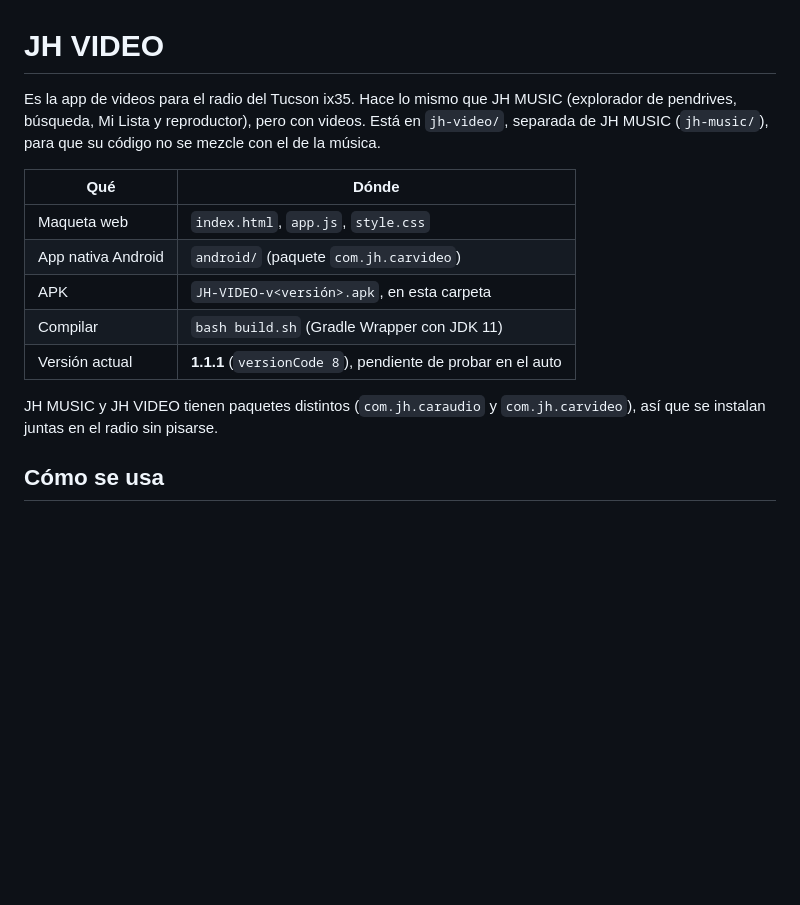
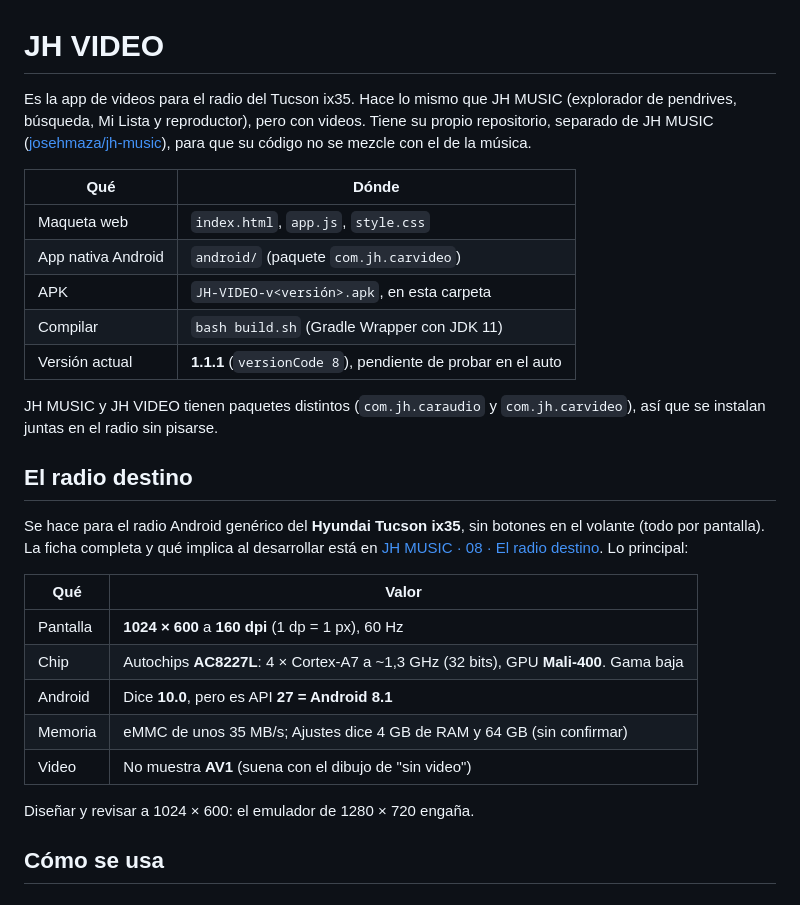
Before and after one commit to josehmaza/jh-video, a Markdown page: README.md, the part around the change. Drawn GitHub-style; blank space fills up the shorter version.

Commit message:
docs: ficha del radio destino y enlace al repo de JH MUSIC
Co-Authored-By: Claude Opus 5.5 <noreply@anthropic.com>

```diff
--- a/README.md
+++ b/README.md
@@ -1,6 +1,6 @@
 # JH VIDEO
 
-Es la app de videos para el radio del Tucson ix35. Hace lo mismo que JH MUSIC (explorador de pendrives, búsqueda, Mi Lista y reproductor), pero con videos. Está en `jh-video/`, separada de JH MUSIC (`jh-music/`), para que su código no se mezcle con el de la música.
+Es la app de videos para el radio del Tucson ix35. Hace lo mismo que JH MUSIC (explorador de pendrives, búsqueda, Mi Lista y reproductor), pero con videos. Tiene su propio repositorio, separado de JH MUSIC ([josehmaza/jh-music](https://github.com/josehmaza/jh-music)), para que su código no se mezcle con el de la música.
 
 | Qué | Dónde |
 |---|---|
@@ -11,6 +11,20 @@ Es la app de videos para el radio del Tucson ix35. Hace lo mismo que JH MUSIC (e
 | Versión actual | **1.1.1** (`versionCode 8`), pendiente de probar en el auto |
 
 JH MUSIC y JH VIDEO tienen paquetes distintos (`com.jh.caraudio` y `com.jh.carvideo`), así que se instalan juntas en el radio sin pisarse.
+
+## El radio destino
+
+Se hace para el radio Android genérico del **Hyundai Tucson ix35**, sin botones en el volante (todo por pantalla). La ficha completa y qué implica al desarrollar está en [JH MUSIC · 08 · El radio destino](https://github.com/josehmaza/jh-music/blob/main/Documentacion/08-radio-destino.md). Lo principal:
+
+| Qué | Valor |
+|---|---|
+| Pantalla | **1024 × 600** a **160 dpi** (1 dp = 1 px), 60 Hz |
+| Chip | Autochips **AC8227L**: 4 × Cortex-A7 a ~1,3 GHz (32 bits), GPU **Mali-400**. Gama baja |
+| Android | Dice **10.0**, pero es API **27 = Android 8.1** |
+| Memoria | eMMC de unos 35 MB/s; Ajustes dice 4 GB de RAM y 64 GB (sin confirmar) |
+| Video | No muestra **AV1** (suena con el dibujo de "sin video") |
+
+Diseñar y revisar a 1024 × 600: el emulador de 1280 × 720 engaña.
 
 ## Cómo se usa
 
```
